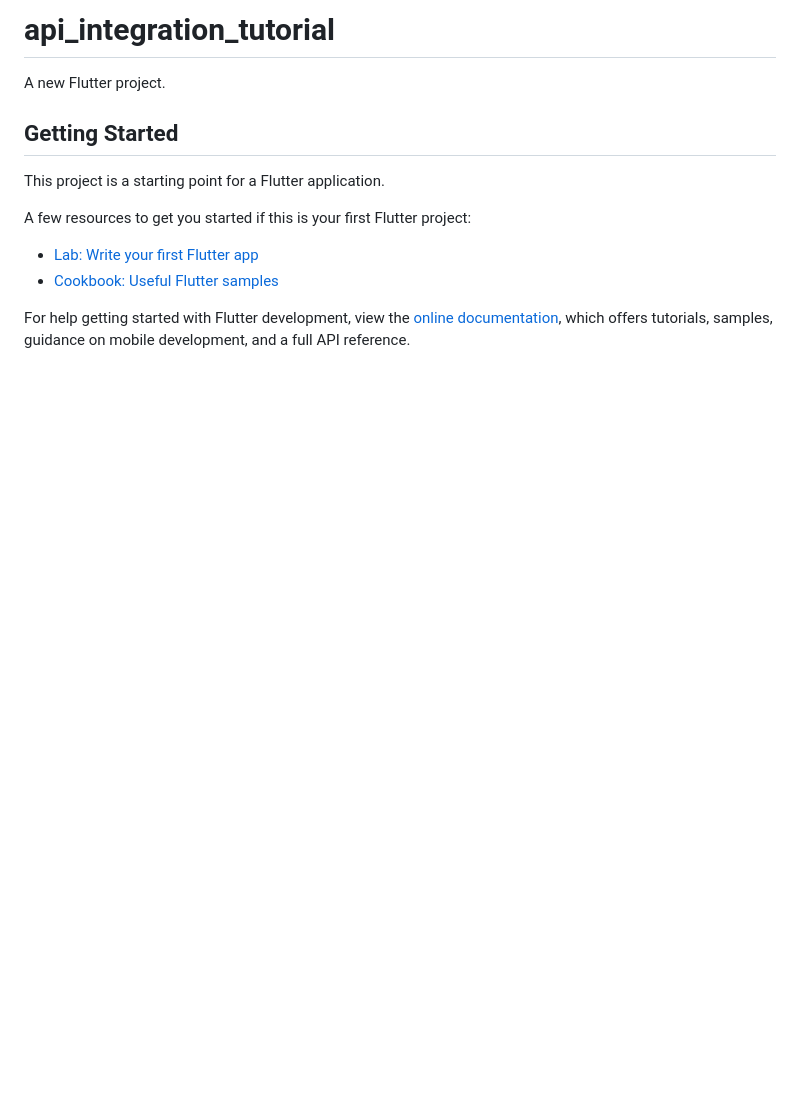
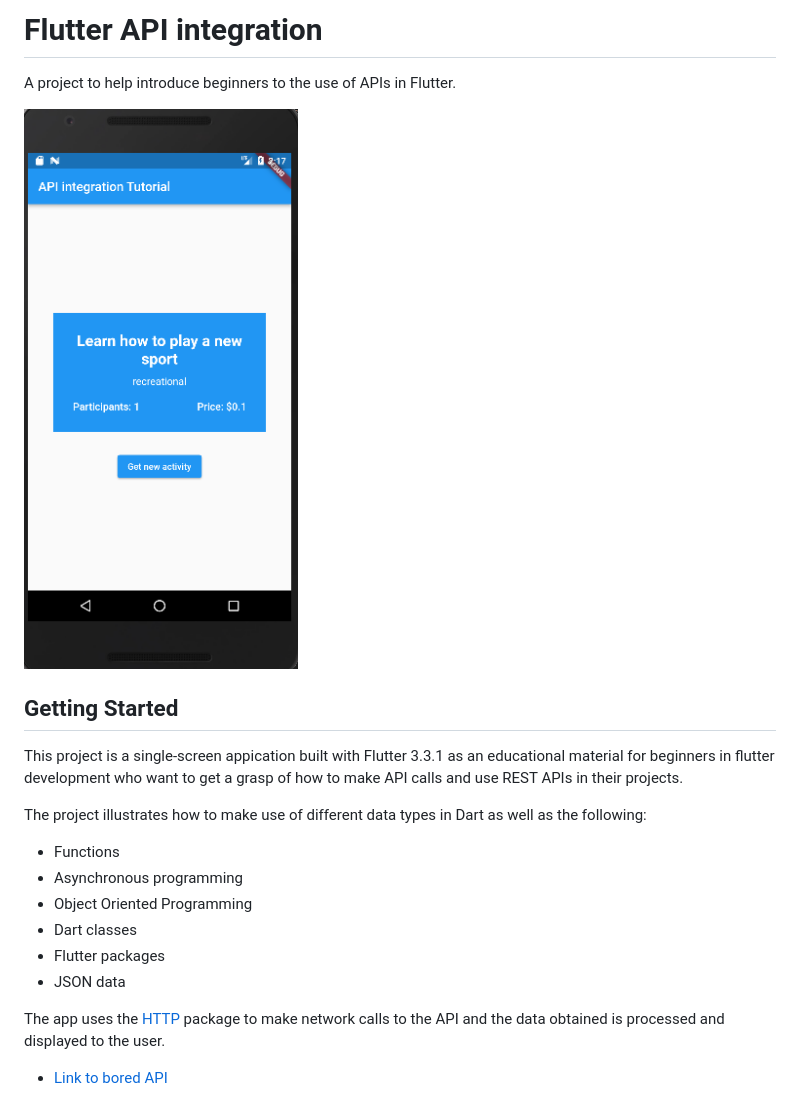
Before and after one commit to maroafenogho/api_integration_tutorial, a Markdown page: README.md, the part around the change. Drawn GitHub-style; pictures changed too: api_int.png (added); blank space fills up the shorter version.

```diff
--- a/README.md
+++ b/README.md
@@ -1,16 +1,21 @@
-# api_integration_tutorial
+# Flutter API integration
 
-A new Flutter project.
+A project to help introduce beginners to the use of APIs in Flutter.
+
+![app_screenshot](api_int.png)
 
 ## Getting Started
 
-This project is a starting point for a Flutter application.
+This project is a single-screen appication built with Flutter 3.3.1 as an educational material for beginners in flutter development who want to get a grasp of how to make API calls and use REST APIs in their projects.
 
-A few resources to get you started if this is your first Flutter project:
+The project illustrates how to make use of different data types in Dart as well as the following:
+- Functions
+- Asynchronous programming
+- Object Oriented Programming
+- Dart classes
+- Flutter packages
+- JSON data
 
-- [Lab: Write your first Flutter app](https://docs.flutter.dev/get-started/codelab)
-- [Cookbook: Useful Flutter samples](https://docs.flutter.dev/cookbook)
+The app uses the [HTTP](https://pub.dev/packages/http/) package to make network calls to the API and the data obtained is processed and displayed to the user.
 
-For help getting started with Flutter development, view the
-[online documentation](https://docs.flutter.dev/), which offers tutorials,
-samples, guidance on mobile development, and a full API reference.
+- [Link to bored API](https://www.boredapi.com/)
```
